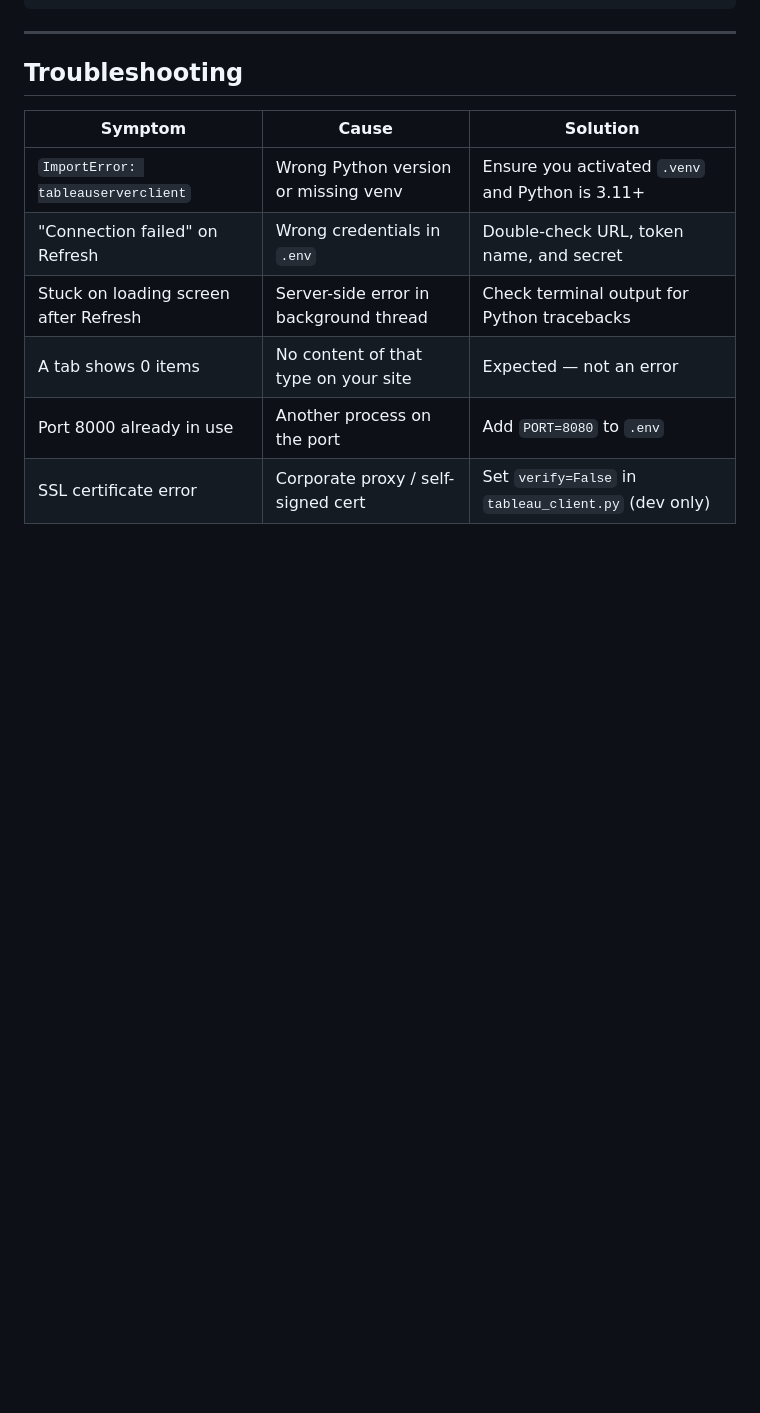
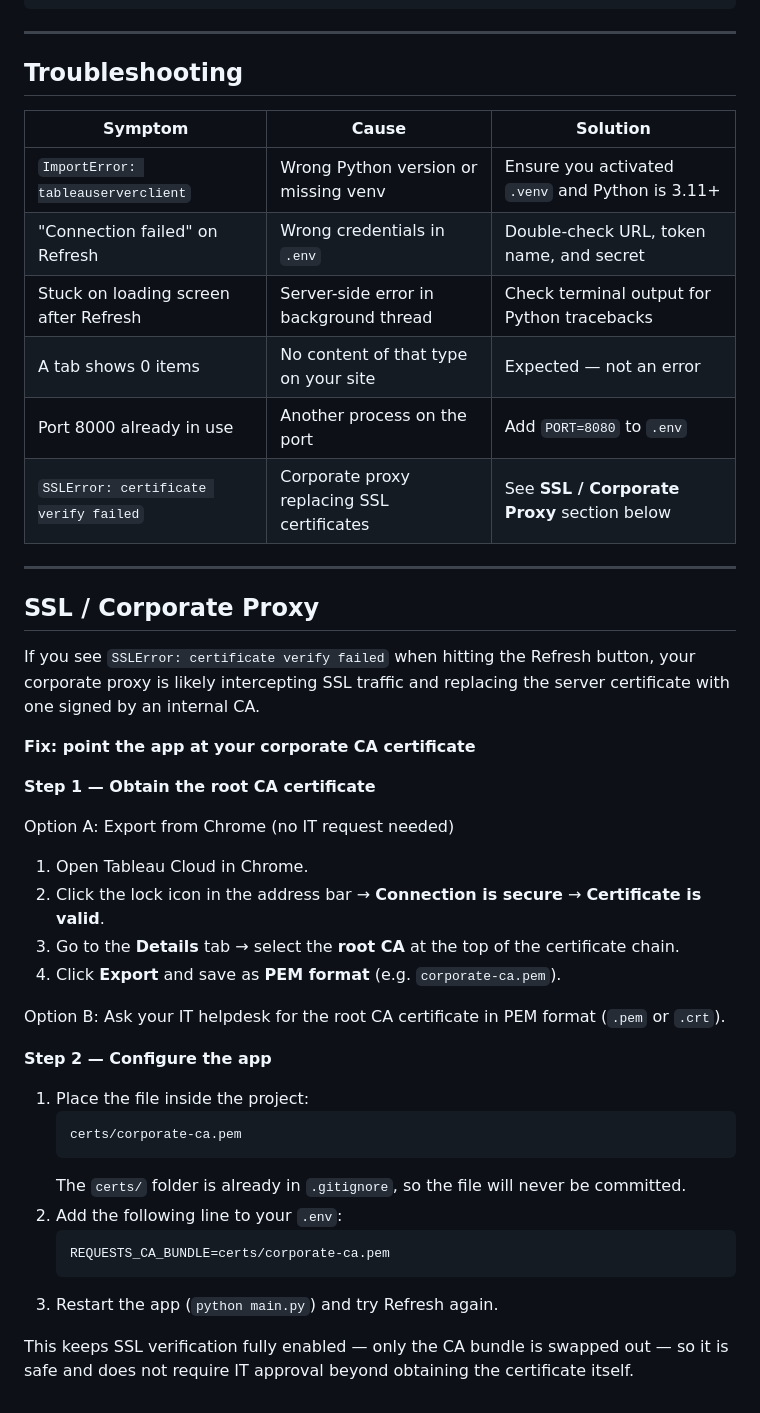
Before and after one commit to brave-data/Cloud_Admin_Kit_for_Tableau, a Markdown page: SETUP.md, the part around the change. GitHub-like rendering; blank space fills up the shorter version.

````diff
--- a/SETUP.md
+++ b/SETUP.md
@@ -152,4 +152,37 @@ python main.py
 | Stuck on loading screen after Refresh | Server-side error in background thread | Check terminal output for Python tracebacks |
 | A tab shows 0 items | No content of that type on your site | Expected — not an error |
 | Port 8000 already in use | Another process on the port | Add `PORT=8080` to `.env` |
-| SSL certificate error | Corporate proxy / self-signed cert | Set `verify=False` in `tableau_client.py` (dev only) |
+| `SSLError: certificate verify failed` | Corporate proxy replacing SSL certificates | See **SSL / Corporate Proxy** section below |
+
+---
+
+## SSL / Corporate Proxy
+
+If you see `SSLError: certificate verify failed` when hitting the Refresh button, your corporate proxy is likely intercepting SSL traffic and replacing the server certificate with one signed by an internal CA.
+
+**Fix: point the app at your corporate CA certificate**
+
+**Step 1 — Obtain the root CA certificate**
+
+Option A: Export from Chrome (no IT request needed)
+1. Open Tableau Cloud in Chrome.
+2. Click the lock icon in the address bar → **Connection is secure** → **Certificate is valid**.
+3. Go to the **Details** tab → select the **root CA** at the top of the certificate chain.
+4. Click **Export** and save as **PEM format** (e.g. `corporate-ca.pem`).
+
+Option B: Ask your IT helpdesk for the root CA certificate in PEM format (`.pem` or `.crt`).
+
+**Step 2 — Configure the app**
+
+1. Place the file inside the project:
+   ```
+   certs/corporate-ca.pem
+   ```
+   The `certs/` folder is already in `.gitignore`, so the file will never be committed.
+3. Add the following line to your `.env`:
+   ```ini
+   REQUESTS_CA_BUNDLE=certs/corporate-ca.pem
+   ```
+4. Restart the app (`python main.py`) and try Refresh again.
+
+This keeps SSL verification fully enabled — only the CA bundle is swapped out — so it is safe and does not require IT approval beyond obtaining the certificate itself.
````
Also changed, not shown: SETUP_ja.md (+34 -1 lines).
